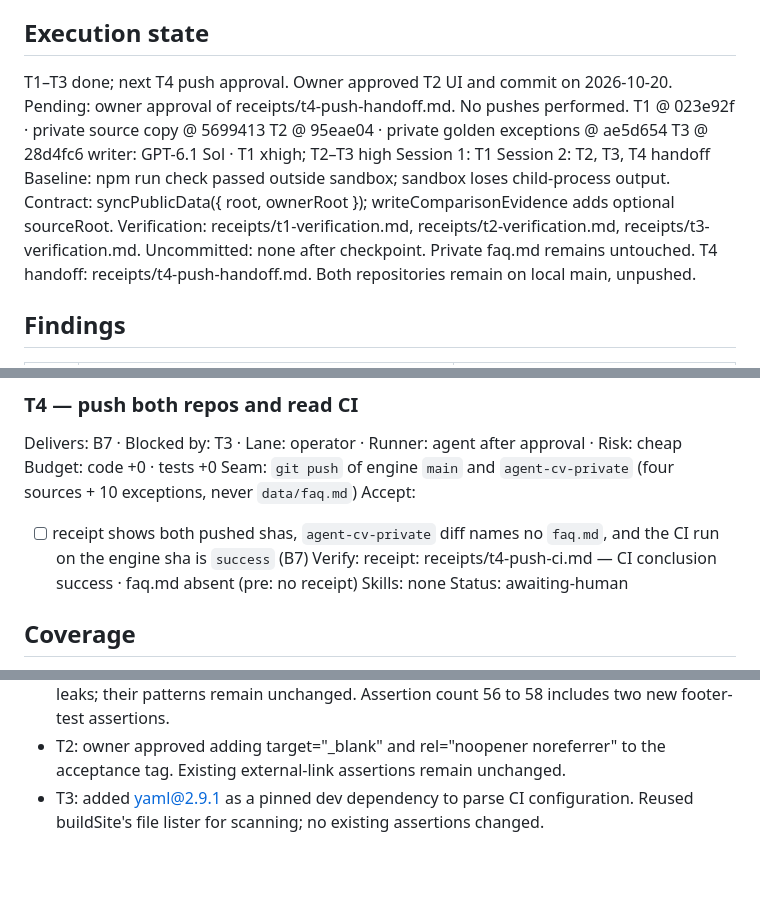
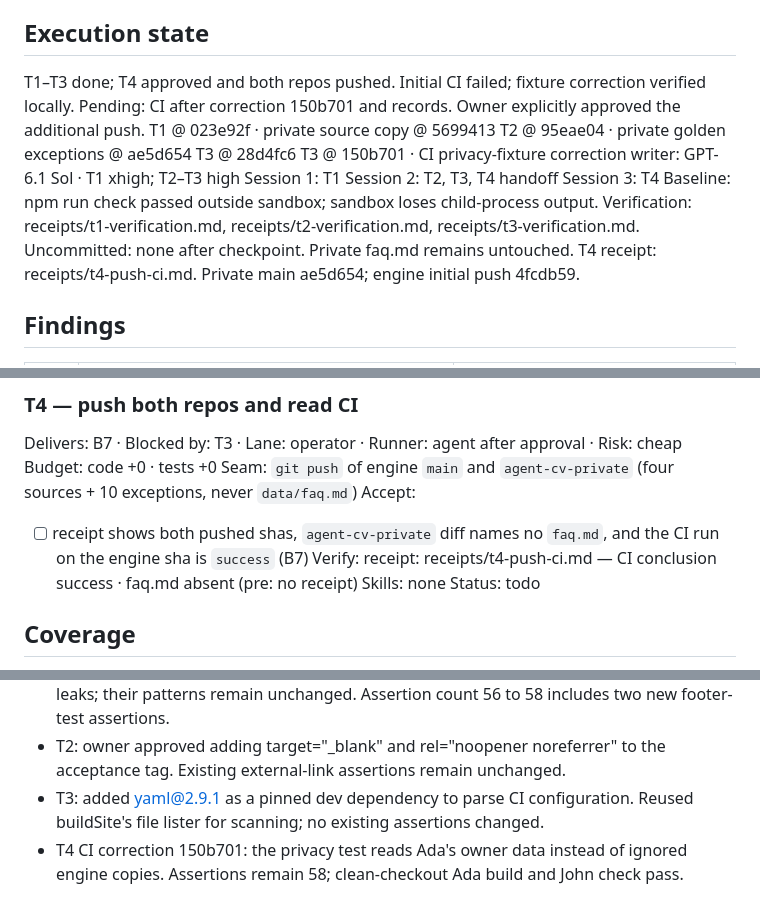
Before and after one commit to johnviklund/agent-cv, a Markdown page: .workflow/forkable-example-owner/plan.md, 3 parts joined by grey strips. Drawn GitHub-style; blank space fills up the shorter version.

Commit message:
workflow: record approved CI fixture correction

```diff
--- a/.workflow/forkable-example-owner/plan.md
+++ b/.workflow/forkable-example-owner/plan.md
@@ -9,19 +9,20 @@ Size: code 1,329 · tests 743 · ratio 0.56 · largest touched pages.mjs 453, bu
 Decisions: 1a drop CI git-diff step, accept dirty public/ locally until U8 · 2a admin and 404 get a credit-only footer · 3a leak scan runs only for examples/owner, else prints skipped · 4a tickets approved
 
 ## Execution state
-T1–T3 done; next T4 push approval. Owner approved T2 UI and commit on 2026-10-20.
-Pending: owner approval of receipts/t4-push-handoff.md. No pushes performed.
+T1–T3 done; T4 approved and both repos pushed. Initial CI failed; fixture correction verified locally.
+Pending: CI after correction 150b701 and records. Owner explicitly approved the additional push.
 T1 @ 023e92f · private source copy @ 5699413
 T2 @ 95eae04 · private golden exceptions @ ae5d654
 T3 @ 28d4fc6
+T3 @ 150b701 · CI privacy-fixture correction
 writer: GPT-6.1 Sol · T1 xhigh; T2–T3 high
 Session 1: T1
 Session 2: T2, T3, T4 handoff
+Session 3: T4
 Baseline: npm run check passed outside sandbox; sandbox loses child-process output.
-Contract: syncPublicData({ root, ownerRoot }); writeComparisonEvidence adds optional sourceRoot.
 Verification: receipts/t1-verification.md, receipts/t2-verification.md, receipts/t3-verification.md.
 Uncommitted: none after checkpoint. Private faq.md remains untouched.
-T4 handoff: receipts/t4-push-handoff.md. Both repositories remain on local main, unpushed.
+T4 receipt: receipts/t4-push-ci.md. Private main ae5d654; engine initial push 4fcdb59.
 
 ## Findings
 | # | What is true | What it changes |
@@ -92,7 +93,7 @@ Accept:
 - [ ] receipt shows both pushed shas, `agent-cv-private` diff names no `faq.md`, and the CI run on the engine sha is `success` (B7)
 Verify: receipt: receipts/t4-push-ci.md — CI conclusion success · faq.md absent (pre: no receipt)
 Skills: none
-Status: awaiting-human
+Status: todo
 
 ## Coverage
 - Outcome: Ada builds complete → T1 · leak check fails on John → T3 · footer on every page → T2 · CI on Ada → T3, T4
@@ -116,3 +117,4 @@ design.md — no changes (the credit fits Ft2 "inline credits and links") · PRO
 - T2: two existing identity assertions strip only UPSTREAM_URL before checking for owner leaks; their patterns remain unchanged. Assertion count 56 to 58 includes two new footer-test assertions.
 - T2: owner approved adding target="_blank" and rel="noopener noreferrer" to the acceptance tag. Existing external-link assertions remain unchanged.
 - T3: added yaml@2.9.1 as a pinned dev dependency to parse CI configuration. Reused buildSite's file lister for scanning; no existing assertions changed.
+- T4 CI correction 150b701: the privacy test reads Ada's owner data instead of ignored engine copies. Assertions remain 58; clean-checkout Ada build and John check pass.
```
Also changed, not shown: 1 other file.
